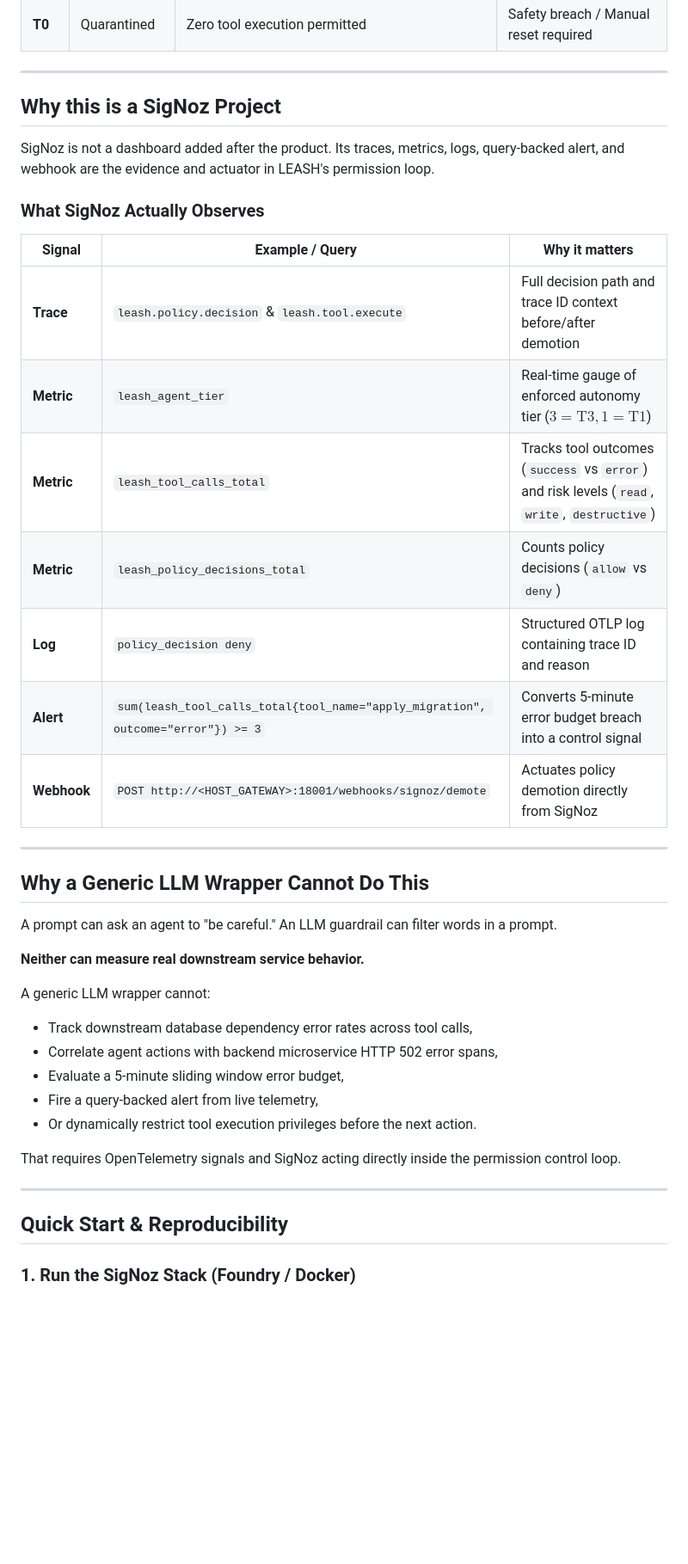
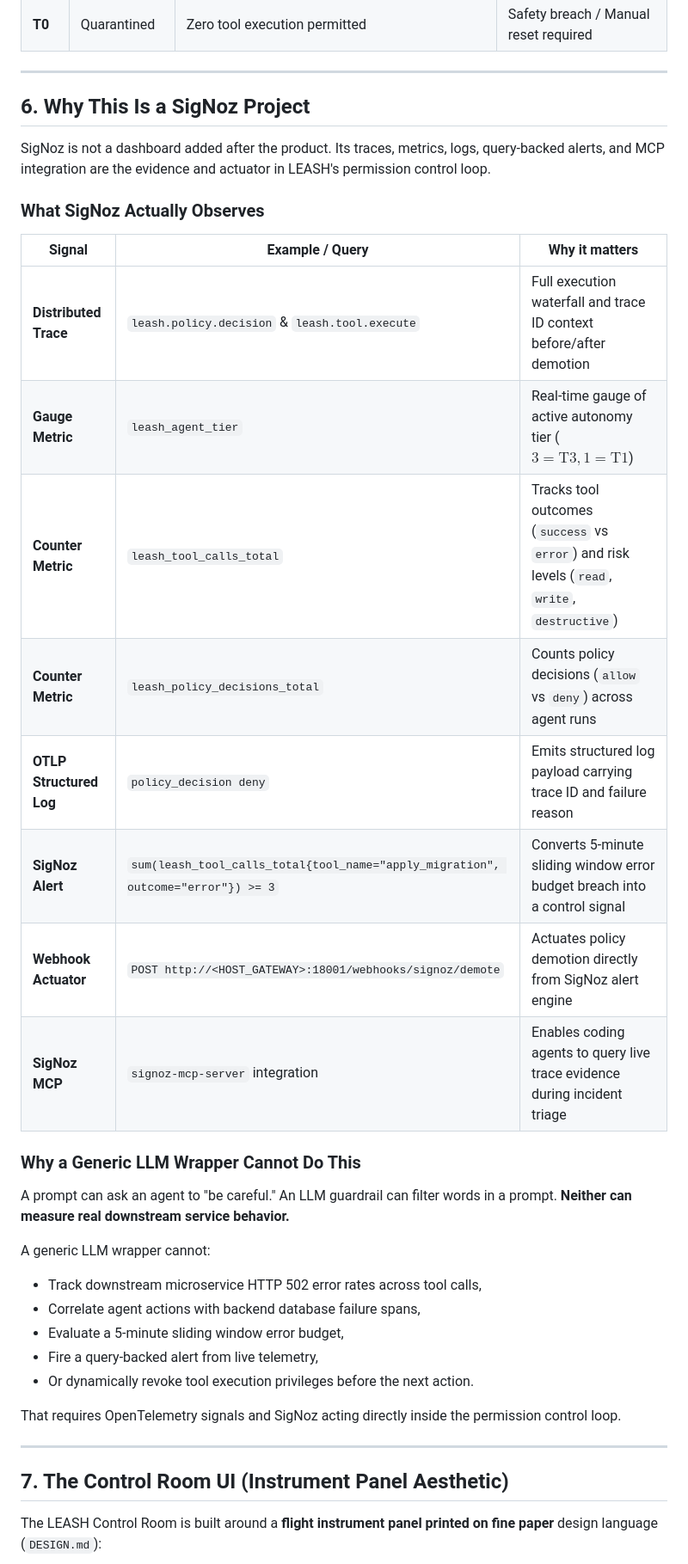
Before and after one commit to Vaibhav13Shukla/LEASH, a Markdown page: README.md, the part around one of its changes. Shown at 86% size. Drawn GitHub-style; blank space fills up the shorter version.

```diff
--- a/README.md
+++ b/README.md
@@ -82,42 +102,39 @@ flowchart LR
 
 ---
 
-## Why this is a SigNoz Project
+## 6. Why This Is a SigNoz Project
 
-SigNoz is not a dashboard added after the product. Its traces, metrics, logs, query-backed alert, and webhook are the evidence and actuator in LEASH's permission loop.
+SigNoz is not a dashboard added after the product. Its traces, metrics, logs, query-backed alerts, and MCP integration are the evidence and actuator in LEASH's permission control loop.
 
 ### What SigNoz Actually Observes
 
 | Signal | Example / Query | Why it matters |
 | --- | --- | --- |
-| **Trace** | `leash.policy.decision` & `leash.tool.execute` | Full decision path and trace ID context before/after demotion |
-| **Metric** | `leash_agent_tier` | Real-time gauge of enforced autonomy tier ($3 = \text{T3}, 1 = \text{T1}$) |
-| **Metric** | `leash_tool_calls_total` | Tracks tool outcomes (`success` vs `error`) and risk levels (`read`, `write`, `destructive`) |
-| **Metric** | `leash_policy_decisions_total` | Counts policy decisions (`allow` vs `deny`) |
-| **Log** | `policy_decision deny` | Structured OTLP log containing trace ID and reason |
-| **Alert** | `sum(leash_tool_calls_total{tool_name="apply_migration", outcome="error"}) >= 3` | Converts 5-minute error budget breach into a control signal |
-| **Webhook** | `POST http://<HOST_GATEWAY>:18001/webhooks/signoz/demote` | Actuates policy demotion directly from SigNoz |
+| **Distributed Trace** | `leash.policy.decision` & `leash.tool.execute` | Full execution waterfall and trace ID context before/after demotion |
+| **Gauge Metric** | `leash_agent_tier` | Real-time gauge of active autonomy tier ($3 = \text{T3}, 1 = \text{T1}$) |
+| **Counter Metric** | `leash_tool_calls_total` | Tracks tool outcomes (`success` vs `error`) and risk levels (`read`, `write`, `destructive`) |
+| **Counter Metric** | `leash_policy_decisions_total` | Counts policy decisions (`allow` vs `deny`) across agent runs |
+| **OTLP Structured Log** | `policy_decision deny` | Emits structured log payload carrying trace ID and failure reason |
+| **SigNoz Alert** | `sum(leash_tool_calls_total{tool_name="apply_migration", outcome="error"}) >= 3` | Converts 5-minute sliding window error budget breach into a control signal |
+| **Webhook Actuator** | `POST http://<HOST_GATEWAY>:18001/webhooks/signoz/demote` | Actuates policy demotion directly from SigNoz alert engine |
+| **SigNoz MCP** | `signoz-mcp-server` integration | Enables coding agents to query live trace evidence during incident triage |
 
----
+### Why a Generic LLM Wrapper Cannot Do This
 
-## Why a Generic LLM Wrapper Cannot Do This
-
-A prompt can ask an agent to "be careful." An LLM guardrail can filter words in a prompt.
-
-**Neither can measure real downstream service behavior.**
+A prompt can ask an agent to "be careful." An LLM guardrail can filter words in a prompt. **Neither can measure real downstream service behavior.**
 
 A generic LLM wrapper cannot:
-- Track downstream database dependency error rates across tool calls,
-- Correlate agent actions with backend microservice HTTP 502 error spans,
+- Track downstream microservice HTTP 502 error rates across tool calls,
+- Correlate agent actions with backend database failure spans,
 - Evaluate a 5-minute sliding window error budget,
 - Fire a query-backed alert from live telemetry,
-- Or dynamically restrict tool execution privileges before the next action.
+- Or dynamically revoke tool execution privileges before the next action.
 
 That requires OpenTelemetry signals and SigNoz acting directly inside the permission control loop.
 
 ---
 
-## Quick Start & Reproducibility
+## 7. The Control Room UI (Instrument Panel Aesthetic)
 
-### 1. Run the SigNoz Stack (Foundry / Docker)
+The LEASH Control Room is built around a **flight instrument panel printed on fine paper** design language (`DESIGN.md`):
 
```
Also changed, not shown: other parts of README.md (+99 -55 lines).
